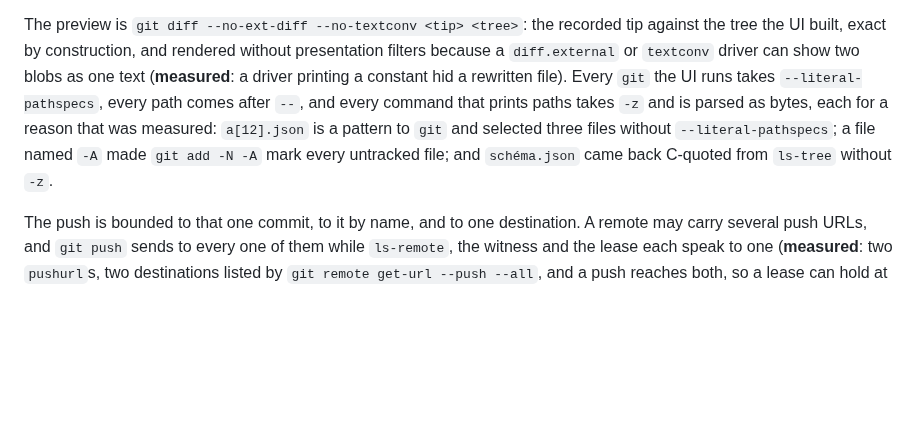
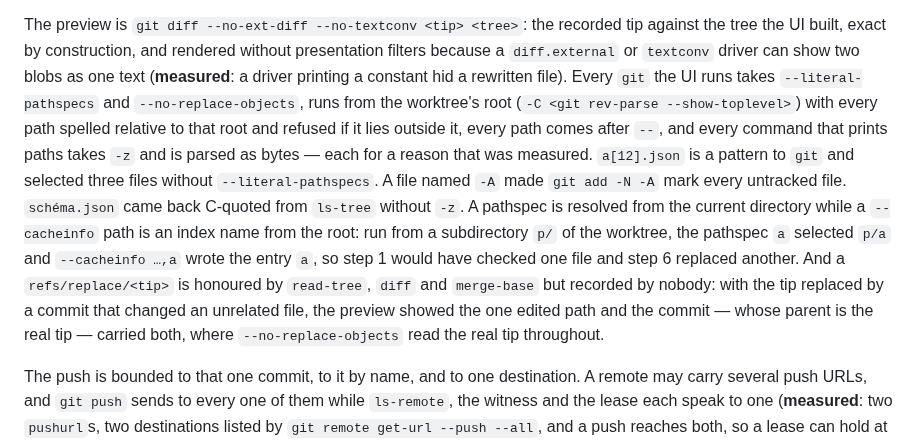
Before and after one commit to pongbiphang/pbps, a Markdown page: docs/ADR-0015-local-ui-implementation.md, the part around the change. Drawn GitHub-style; blank space fills up the shorter version.

Commit message:
docs(review): root-relative paths from the worktree root, and no replace objects
Two corrections from the review of 735ba6d, both measured on git 2.43.

A pathspec is resolved from the current directory while a --cacheinfo
path is an index name from the root: from a subdirectory, the pathspec
`a` selected `p/a` and `--cacheinfo ...,a` wrote the entry `a`, so
step 1 would check one file and step 6 replace another. Every git the
UI runs now runs from the worktree root with root-relative paths, and
a path outside the worktree is refused.

A refs/replace/<tip> is honoured by read-tree, diff and merge-base but
recorded by nobody: with the tip replaced by a commit changing an
unrelated file, the preview showed one path and the commit carried
two. Every git the UI runs now takes --no-replace-objects.

Co-Authored-By: Claude Fable 5.1 <noreply@anthropic.com>
Claude-Session: https://claude.ai/code/session_01Ek5UAKKbHC3YBac6XpR8r5

```diff
--- a/docs/ADR-0015-local-ui-implementation.md
+++ b/docs/ADR-0015-local-ui-implementation.md
@@ -321,12 +321,22 @@ recorded tip against the tree the UI built, exact by construction, and
 rendered without presentation filters because a `diff.external` or
 `textconv` driver can show two blobs as one text (**measured**: a driver
 printing a constant hid a rewritten file). Every `git` the UI runs takes
-`--literal-pathspecs`, every path comes after `--`, and every command that
-prints paths takes `-z` and is parsed as bytes, each for a reason that was
-measured: `a[12].json` is a pattern to `git` and selected three files
-without `--literal-pathspecs`; a file named `-A` made `git add -N -A` mark
-every untracked file; and `schéma.json` came back C-quoted from `ls-tree`
-without `-z`.
+`--literal-pathspecs` and `--no-replace-objects`, runs from the worktree's
+root (`-C <git rev-parse --show-toplevel>`) with every path spelled relative
+to that root and refused if it lies outside it, every path comes after `--`,
+and every command that prints paths takes `-z` and is parsed as bytes — each
+for a reason that was measured. `a[12].json` is a pattern to `git` and
+selected three files without `--literal-pathspecs`. A file named `-A` made
+`git add -N -A` mark every untracked file. `schéma.json` came back C-quoted
+from `ls-tree` without `-z`. A pathspec is resolved from the current
+directory while a `--cacheinfo` path is an index name from the root: run
+from a subdirectory `p/` of the worktree, the pathspec `a` selected `p/a`
+and `--cacheinfo …,a` wrote the entry `a`, so step 1 would have checked one
+file and step 6 replaced another. And a `refs/replace/<tip>` is honoured by
+`read-tree`, `diff` and `merge-base` but recorded by nobody: with the tip
+replaced by a commit that changed an unrelated file, the preview showed the
+one edited path and the commit — whose parent is the real tip — carried
+both, where `--no-replace-objects` read the real tip throughout.
 
 The push is bounded to that one commit, to it by name, and to one
 destination. A remote may carry several push URLs, and `git push` sends to
```
